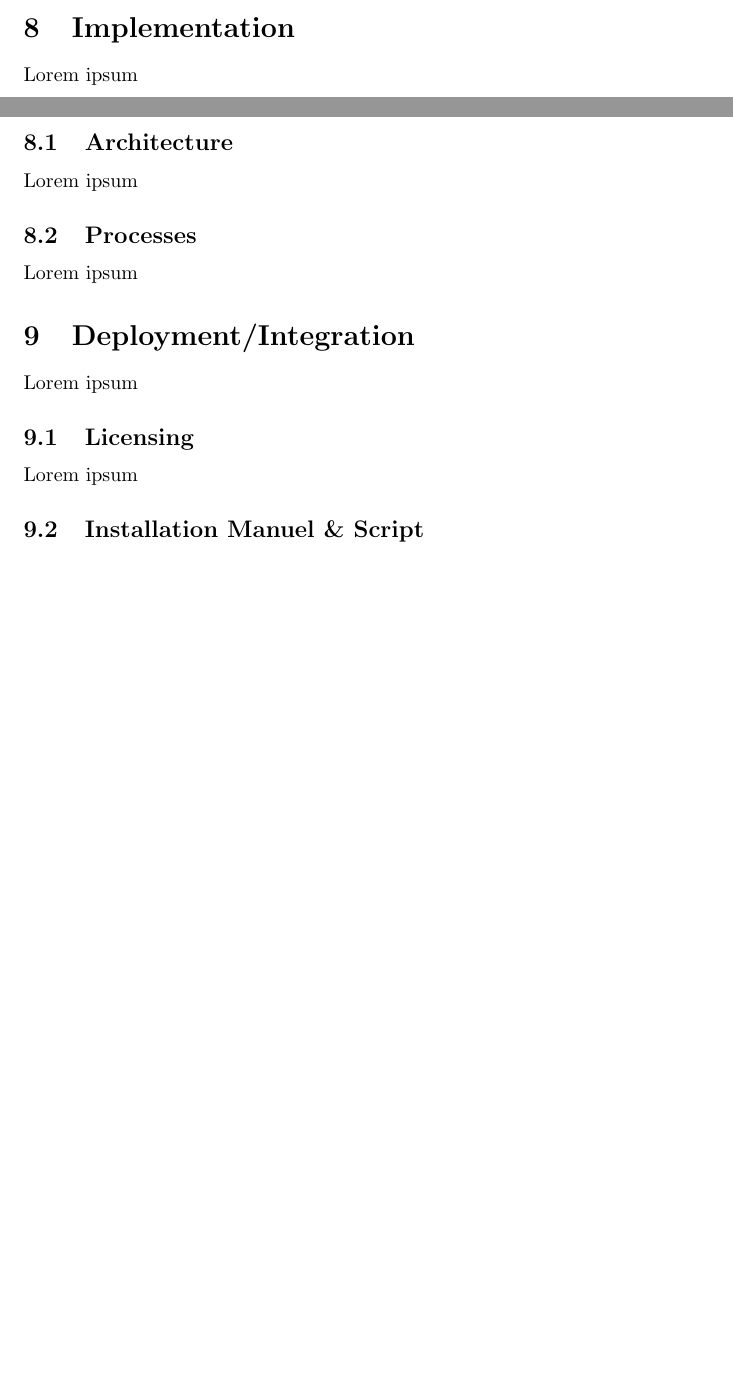
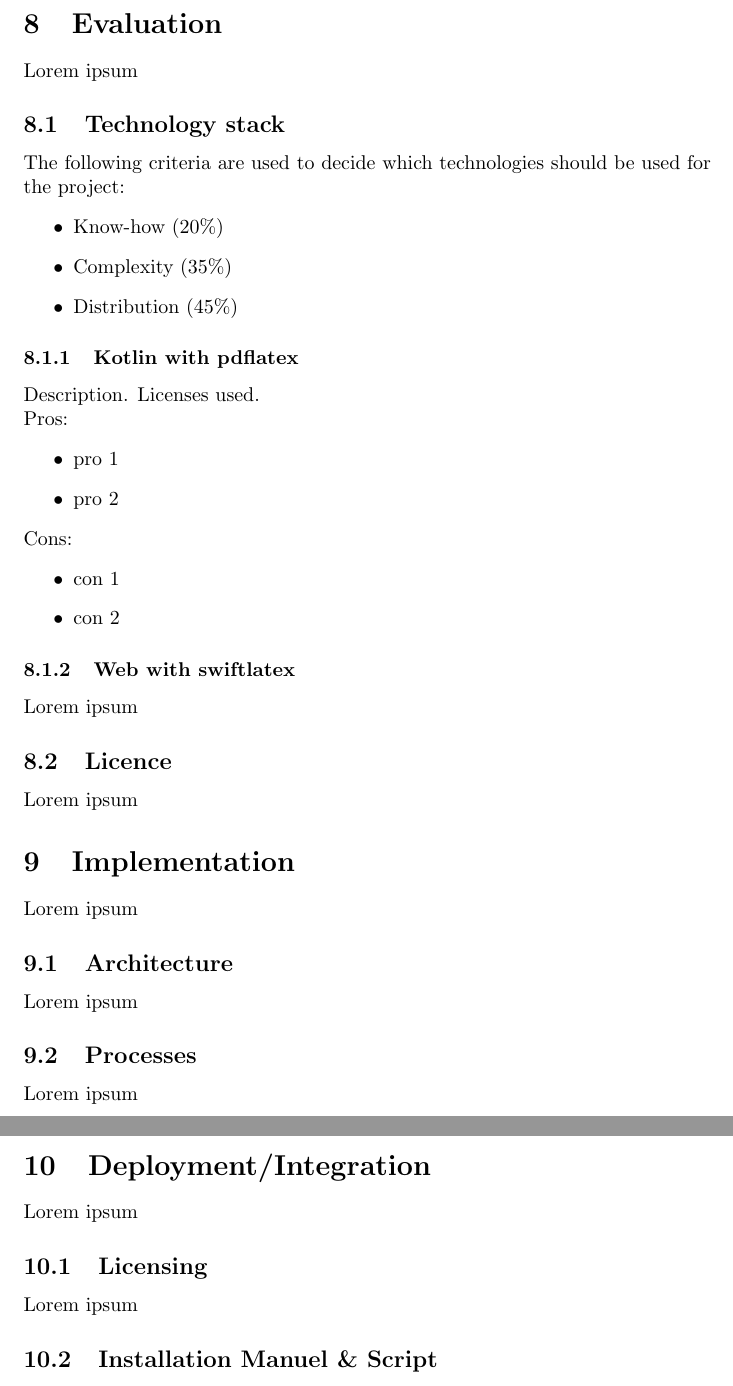
Before and after one commit to decibel-threshold-event-displayer/decibel-threshold-event-displayer, a LaTeX document (doc/report/report.tex, which reads doc/report/evaluation.tex): two parts of pages 3 and 4 of 5 before the commit and two parts of pages 4 and 5 of 6 after it, joined at a grey line, cut at the place of the change, the shorter picture padded with empty space. Compiled offline with pdfLaTeX.

Commit message:
doc: add section for evaluation [no ticket]

```diff
--- /dev/null
+++ b/doc/report/evaluation.tex
@@ -0,0 +1,30 @@
+\section{Evaluation}
+Lorem ipsum
+
+\subsection{Technology stack}
+The following criteria are used to decide which technologies should be used for the project:
+\begin{itemize}
+    \item Know-how (20\%)
+    \item Complexity (35\%)
+    \item Distribution (45\%)
+\end{itemize}
+
+
+\subsubsection{Kotlin with pdflatex}
+Description. Licenses used. \newline
+Pros:
+\begin{itemize}
+    \item pro 1
+    \item pro 2
+\end{itemize}
+Cons:
+\begin{itemize}
+    \item con 1
+    \item con 2
+\end{itemize}
+
+\subsubsection{Web with swiftlatex}
+Lorem ipsum
+
+\subsection{Licence}
+Lorem ipsum
```
Also changed, not shown: doc/report/report.tex (+1 -0 lines).
